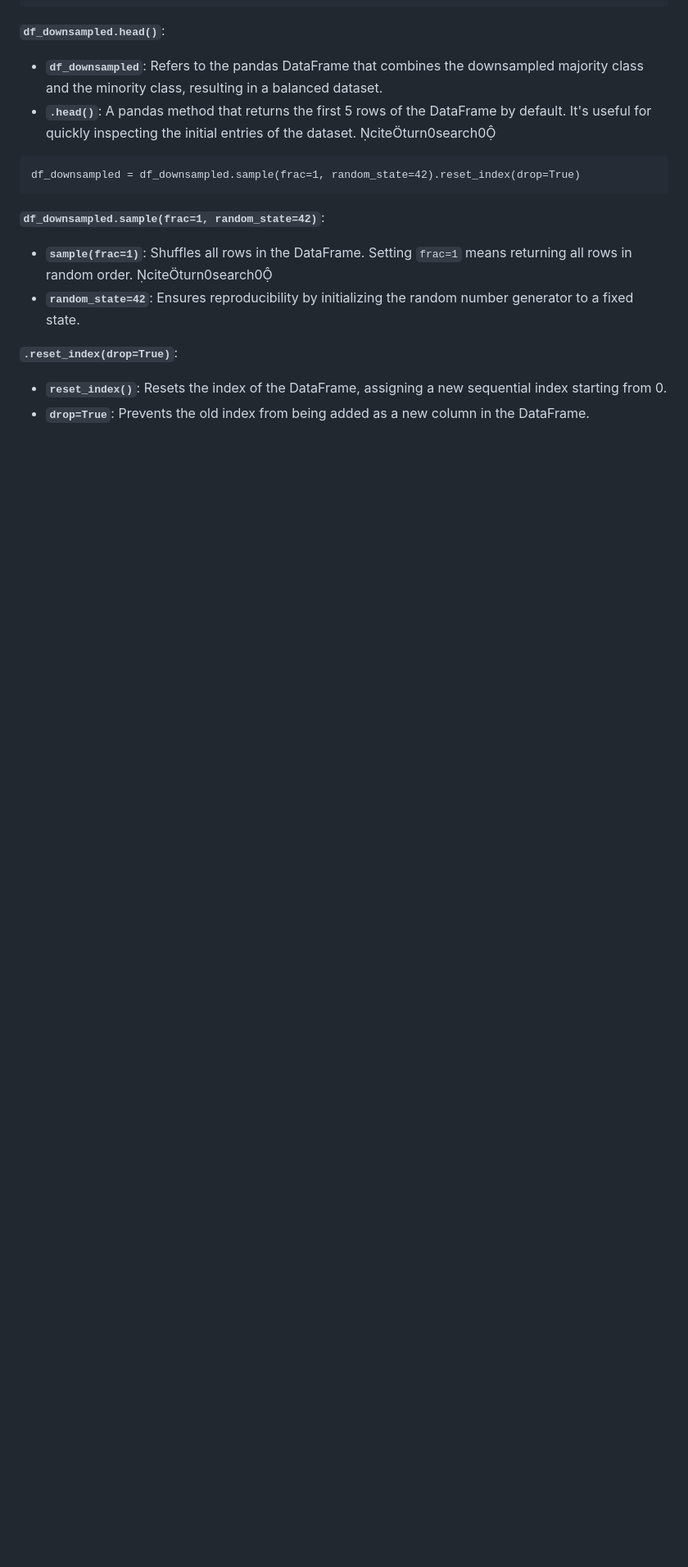
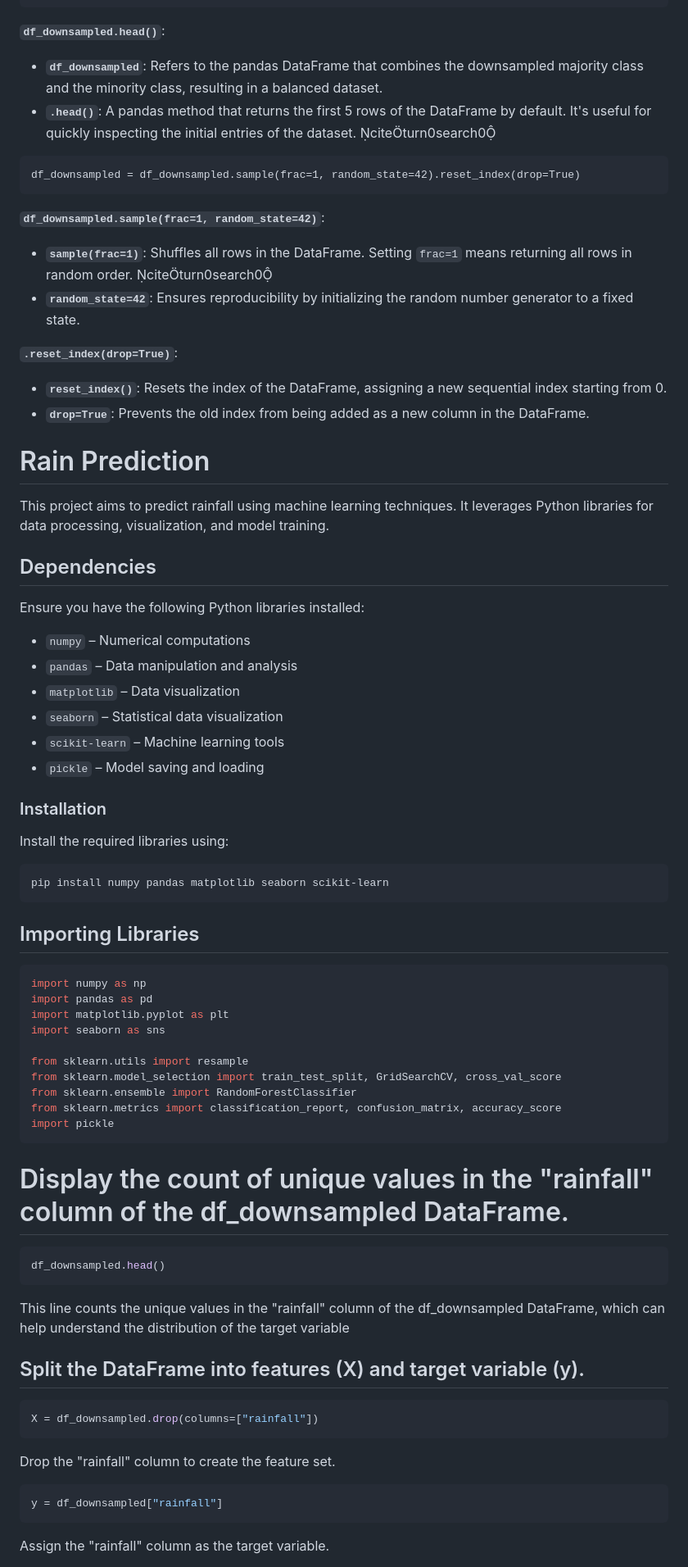
Before and after one commit to dhanuvagman006/RainPrediction, a Markdown page: Rainpred.md, the part around one of its changes. Shown at 82% size. GitHub-like rendering; blank space fills up the shorter version.

````diff
--- a/Rainpred.md
+++ b/Rainpred.md
@@ -226,4 +226,54 @@ df_downsampled = df_downsampled.sample(frac=1, random_state=42).reset_index(drop
    - **`reset_index()`**: Resets the index of the DataFrame, assigning a new sequential index starting from 0.
    - **`drop=True`**: Prevents the old index from being added as a new column in the DataFrame.
 
-<!-- Rakshitha paste your code after this comment -->
+# Rain Prediction
+
+This project aims to predict rainfall using machine learning techniques. It leverages Python libraries for data processing, visualization, and model training.
+
+## Dependencies
+Ensure you have the following Python libraries installed:
+
+- `numpy` – Numerical computations
+- `pandas` – Data manipulation and analysis
+- `matplotlib` – Data visualization
+- `seaborn` – Statistical data visualization
+- `scikit-learn` – Machine learning tools
+- `pickle` – Model saving and loading
+
+### Installation
+Install the required libraries using:
+```bash
+pip install numpy pandas matplotlib seaborn scikit-learn
+```
+## Importing Libraries
+```python
+import numpy as np
+import pandas as pd
+import matplotlib.pyplot as plt
+import seaborn as sns
+
+from sklearn.utils import resample
+from sklearn.model_selection import train_test_split, GridSearchCV, cross_val_score
+from sklearn.ensemble import RandomForestClassifier
+from sklearn.metrics import classification_report, confusion_matrix, accuracy_score
+import pickle
+```
+
+
+# Display the count of unique values in the "rainfall" column of the df_downsampled DataFrame.
+
+
+```python
+df_downsampled.head()
+```
+This line counts the unique values in the "rainfall" column of the df_downsampled DataFrame, which can help understand the distribution of the target variable
+## Split the DataFrame into features (X) and target variable (y).
+```python
+X = df_downsampled.drop(columns=["rainfall"])
+```
+Drop the "rainfall" column to create the feature set.
+```python
+y = df_downsampled["rainfall"]
+```
+Assign the "rainfall" column as the target variable.
+
````
Also changed, not shown: other parts of Rainpred.md (+82 -0 lines).
